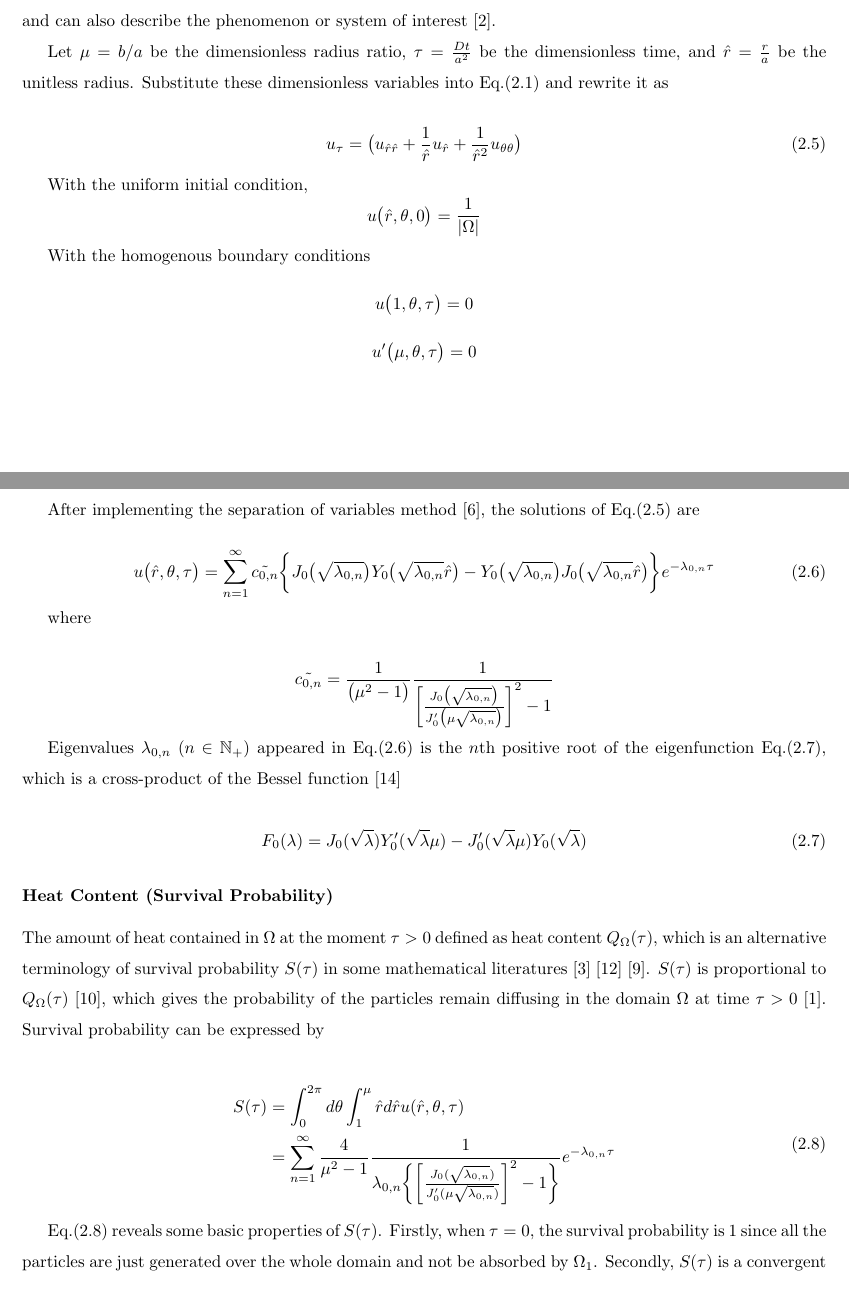
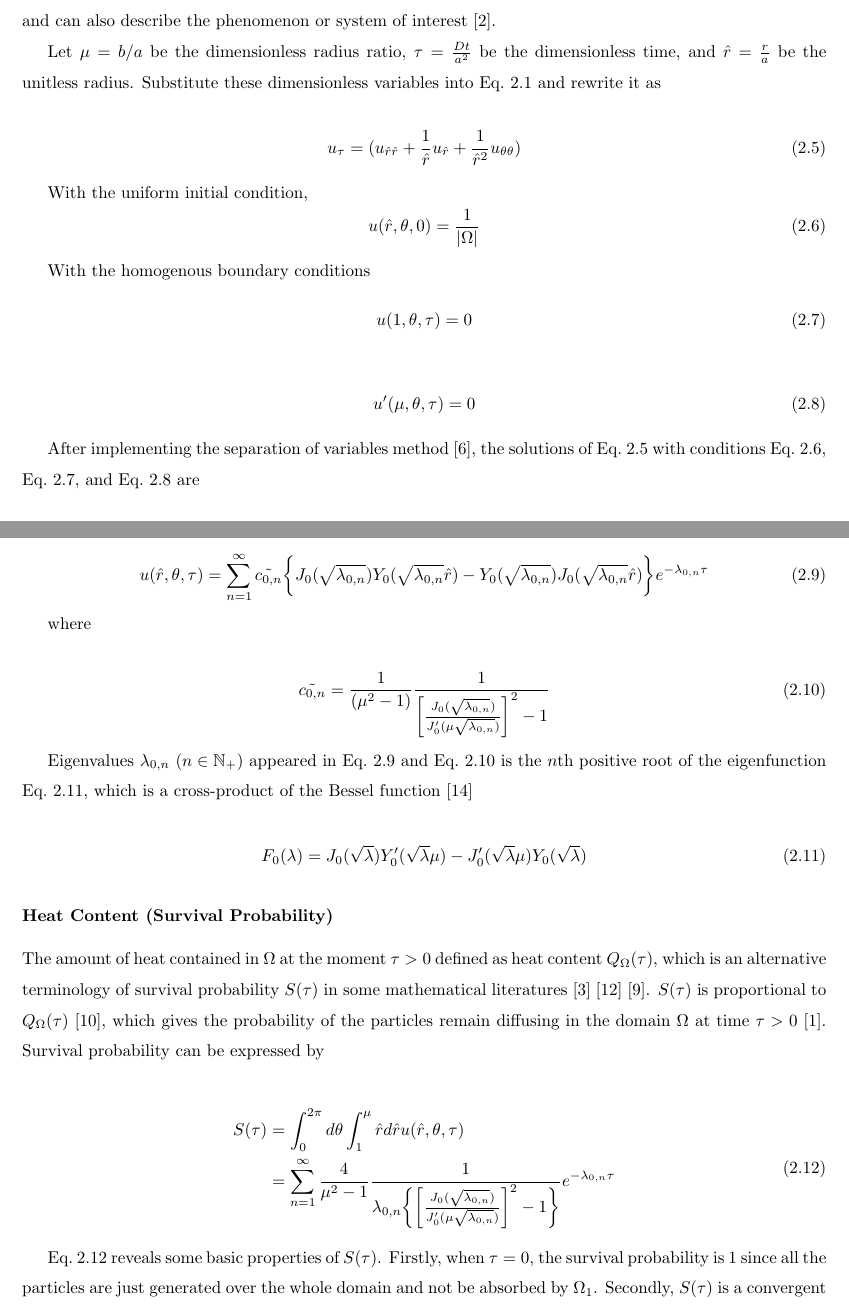
Before and after one commit to Yuge168/Thesis, a LaTeX thesis (thesis_uofs.tex, which reads chapters/c2/s2_heat_content_in_annulus/subs1_analytical_results.tex): two parts of pages 5 and 6 of 16, joined at a grey line, cut so that both start at the same text. Compiled offline with pdfLaTeX.

Commit message:
revised writings with labels

```diff
--- a/chapters/c2/s2_heat_content_in_annulus/subs1_analytical_results.tex
+++ b/chapters/c2/s2_heat_content_in_annulus/subs1_analytical_results.tex
@@ -81,45 +79,57 @@ also describe the phenomenon or system of interest
 Let $\mu = b/a$ be the dimensionless radius ratio, $\tau =
 \frac{Dt}{a^2}$ be the dimensionless time, and $\hat r = \frac{r}{a}$
 be the unitless radius. Substitute these dimensionless variables into
-Eq.$(2.1)$ and rewrite it as
+Eq.~\ref{eq:polar_coordinate_diffusion} and rewrite it as
 
-\begin{equation}
-  u_\tau = \big(u_{\hat r \hat r} + \frac{1}{\hat r} u_{\hat r} + \frac{1}{\hat r ^2} u_{\theta\theta}\big)
+\begin{equation}\label{eq:DA_polar_diffusion}
+  u_\tau = (u_{\hat r \hat r} + \frac{1}{\hat r} u_{\hat r} + \frac{1}{\hat r ^2} u_{\theta\theta})
 \end{equation}
 
 With the uniform initial condition,
-$$u\big(\hat r, \theta, 0\big) = \frac{1}{|\Omega|}$$
+\begin{equation}\label{eq:DA_initial_bc}
+  u(\hat r, \theta, 0) = \frac{1}{|\Omega|}
+\end{equation}
 
 With the homogenous boundary conditions
-$$u\big(1, \theta, \tau\big) = 0$$
-$$u'\big(\mu, \theta, \tau \big) = 0$$
+\begin{equation}\label{eq:DA_Dirichlet_bc}
+  u(1, \theta, \tau) = 0
+\end{equation}
 
-\clearpage
+\begin{equation}\label{eq:DA_Neumann_bc}
+  u'(\mu, \theta, \tau) = 0
+\end{equation}
+
+
 
 After implementing the separation of variables method
-\cite{crank1979mathematics}, the solutions of Eq.$(2.5)$ are
+\cite{crank1979mathematics}, the solutions of
+Eq.~\ref{eq:DA_polar_diffusion} with conditions
+Eq.~\ref{eq:DA_initial_bc}, Eq.~\ref{eq:DA_Dirichlet_bc}, and
+Eq.~\ref{eq:DA_Neumann_bc} are
 
-\begin{equation}
-  u\big(\hat r, \theta, \tau \big) = \sum_{n=1}^{\infty}
-  \tilde{c_{0,n}} \bigg\{J_0\big(\sqrt{\lambda_{0,n}}\big)
-  Y_0\big(\sqrt{\lambda_{0,n}} \hat r\big) -
-  Y_0\big(\sqrt{\lambda_{0,n}}\big) J_0\big(\sqrt{\lambda_{0,n}} \hat
-  r\big)\bigg\} e^{-\lambda_{0,n}\tau}
+\begin{equation}\label{eq:annulus_solutions_u}
+  u(\hat r, \theta, \tau) = \sum_{n=1}^{\infty}
+  \tilde{c_{0,n}} \bigg\{J_0(\sqrt{\lambda_{0,n}})
+  Y_0(\sqrt{\lambda_{0,n}} \hat r) -
+  Y_0(\sqrt{\lambda_{0,n}}) J_0(\sqrt{\lambda_{0,n}} \hat
+  r)\bigg\} e^{-\lambda_{0,n}\tau}
 \end{equation}
 
 where
 
-$$\tilde{c_{0,n}} = \frac{1}{\big(\mu^2 - 1\big)}
-\frac{1}{\bigg[\frac{J_0\big(\sqrt{\lambda_{0,n}}\big)}{J'_0\big(\mu
-      \sqrt{\lambda_{0,n}}\big)}\bigg]^2 -1}$$
+\begin{equation}\label{eq:coeff_u}
+  \tilde{c_{0,n}} = \frac{1}{(\mu^2 - 1)}
+\frac{1}{\bigg[\frac{J_0(\sqrt{\lambda_{0,n}})}{J'_0(\mu
+      \sqrt{\lambda_{0,n}})}\bigg]^2 -1}
+\end{equation}
 
 
 Eigenvalues $\lambda_{0, n}$ $(n \in \mathbb{N}_{+})$ appeared in
-Eq.$(2.6)$ is the $n$th positive root of the eigenfunction Eq.$(2.7)$,
-which is a cross-product of the Bessel function
-\cite{watson1995treatise}
+Eq.~\ref{eq:annulus_solutions_u} and Eq.~\ref{eq:coeff_u} is the $n$th
+positive root of the eigenfunction Eq.~\ref{eq:eigenfunction}, which
+is a cross-product of the Bessel function \cite{watson1995treatise}
 
-\begin{equation}
+\begin{equation}\label{eq:eigenfunction}
   F_0(\lambda) = J_0(\sqrt{\lambda}) Y_0'(\sqrt{\lambda} \mu) -
   J_0'(\sqrt{\lambda} \mu) Y_0(\sqrt{\lambda})
 \end{equation}
@@ -147,14 +157,7 @@ particles remain diffusing in the domain $\Omega$ at time $\tau > 0$
   \end{split}
 \end{equation}
 
-Eq.$(2.8)$ reveals some basic properties of $S(\tau)$. Firstly, when
-$\tau=0$, the survival probability is $1$ since all the particles are
-just generated over the whole domain and not be absorbed by
-$\Omega_1$. Secondly, $S(\tau)$ is a convergent series with
-multiexponential decay. Thirdly, $S(\tau)$ interconnects the overall
-geometric characteristics of $\Omega$. For example, the decay rate of
-$S(\tau)$ in a short time heavily depends on the geometrical features
-of $\Omega_1$, as only the particles inserted close to $\Omega_1$ have
-the high probabilities of being absorbed. Finally, as the lone-time
-limit, $S(\tau)$ is represented by the lowest eigenvalue
-$\lambda_{0,1}$.
+Eq.~\ref{eq:annulus_analytical_s} reveals some basic properties of
+$S(\tau)$. Firstly, when $\tau=0$, the survival probability is $1$
+since all the particles are just generated over the whole domain and
+not be absorbed by $\Omega_1$. Secondly, $S(\tau)$ is a convergent
@@ -176,21 +186,21 @@ characteristics can be expressed in terms of the first-passage
 probability. For example, the survival probability of heat particles
 at time $\tau$ calculated in the last subsection is
 
-\begin{equation}
-  F(\tau) = - \frac{\partial S(\tau)}{\partial \tau}
+\begin{equation}\label{eq:pdf_fpt}
+  f(\tau) = - \frac{\partial S(\tau)}{\partial \tau}
 \end{equation}
 
-where $F(\tau)$ is the first-passage probability to the target
-boundary $\Omega_1$ at time $\tau$. By the definition, the $n$th
-moment of the exit time \cite{redner2001guide} is
+where $f(\tau)$ is the first-passage probability to the target
+boundary $\Omega_1$ at time $\tau$ regardless of particles' stop
+positions. By the definition, the $n$th moment of the exit time
+\cite{redner2001guide} is
 
-\begin{equation}
+\begin{equation}\label{eq:nth_fpt}
   \begin{split}
-    \langle \tau^n \rangle &= \int_{0}^{\infty} \tau^n F(\tau) d\tau \\
+    \langle \tau^n \rangle &= \int_{0}^{\infty} \tau^n f(\tau) d\tau \\
     &= - \int_{0}^{\infty} \tau^n  \frac{\partial S(\tau)}{\partial \tau} d\tau \\
     &= -\tau^n S(\tau) |_{0}^{\infty} + n\int_{0}^{\infty} \tau^{n-1}S(\tau) d\tau
 \end{split}
 \end{equation}
 
 
-Substitue $n=1$ in Eq.$(2.10)$, the mean-first passage time $\langle
```
Also changed, not shown: chapters/c2/s2_heat_content_in_annulus/subs1_analytical_results.tex (82 more changed lines).
